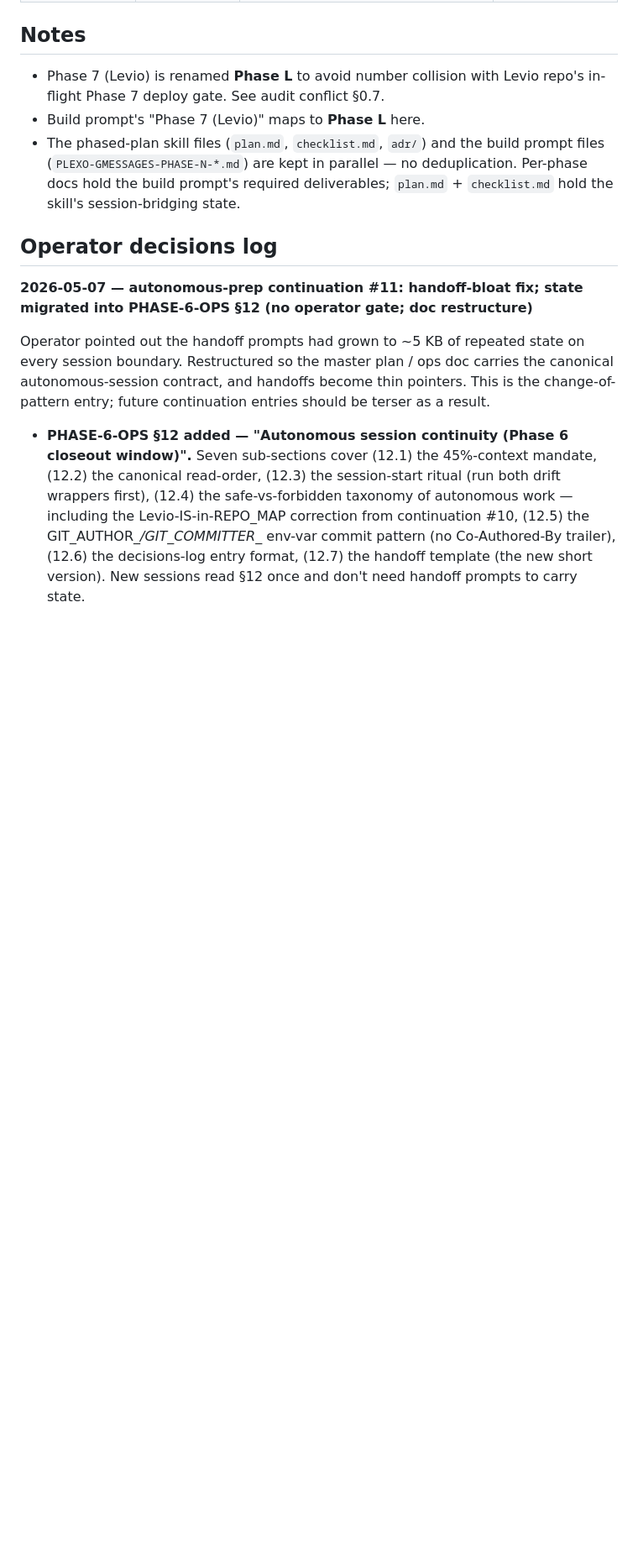
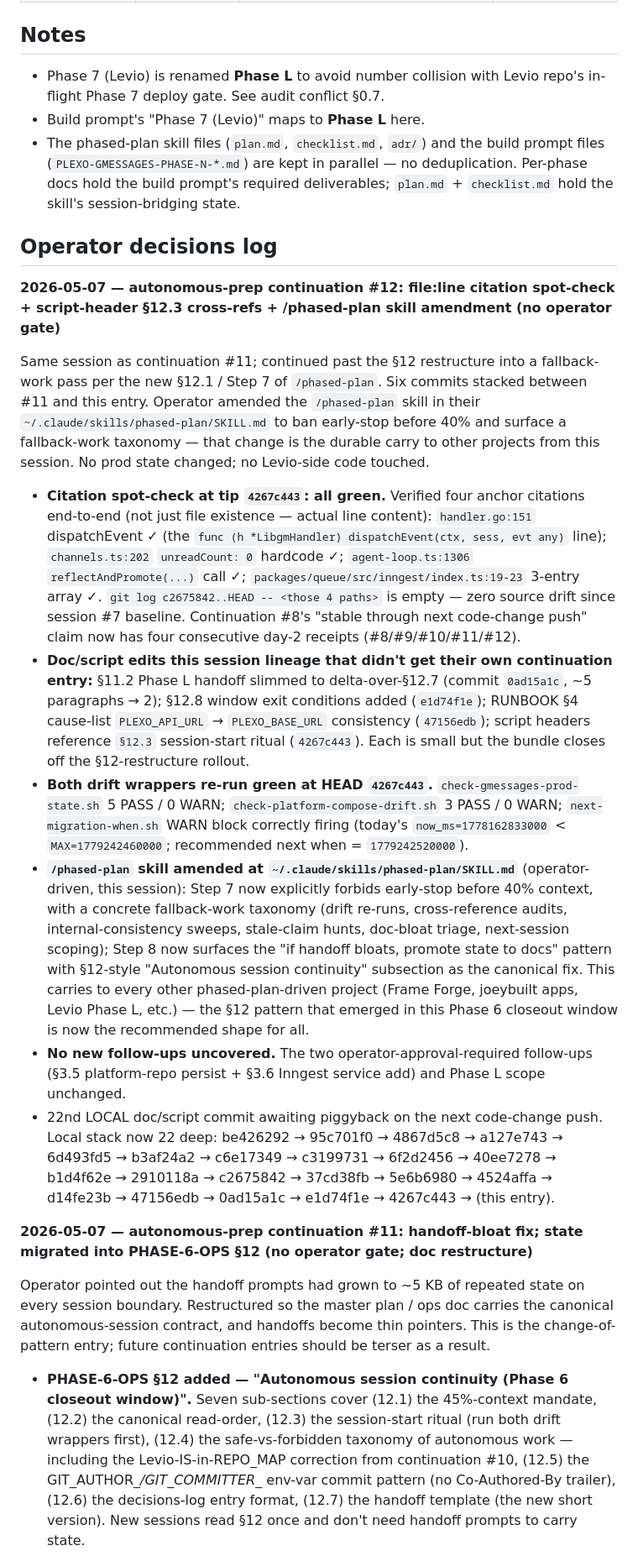
Before and after one commit to joeybuilt-official/plexo, a Markdown page: PLEXO-GMESSAGES-PROGRESS.md, the part around the change. Shown at 84% size. Drawn GitHub-style; blank space fills up the shorter version.

Commit message:
docs(plexo/gmessages): PROGRESS continuation #12 — file:line citation spot-check + /phased-plan amendment receipt

```diff
--- a/PLEXO-GMESSAGES-PROGRESS.md
+++ b/PLEXO-GMESSAGES-PROGRESS.md
@@ -28,6 +28,17 @@
 - The phased-plan skill files (`plan.md`, `checklist.md`, `adr/`) and the build prompt files (`PLEXO-GMESSAGES-PHASE-N-*.md`) are kept in parallel — no deduplication. Per-phase docs hold the build prompt's required deliverables; `plan.md` + `checklist.md` hold the skill's session-bridging state.
 
 ## Operator decisions log
+
+**2026-05-07 — autonomous-prep continuation #12: file:line citation spot-check + script-header §12.3 cross-refs + /phased-plan skill amendment (no operator gate)**
+
+Same session as continuation #11; continued past the §12 restructure into a fallback-work pass per the new §12.1 / Step 7 of `/phased-plan`. Six commits stacked between #11 and this entry. Operator amended the `/phased-plan` skill in their `~/.claude/skills/phased-plan/SKILL.md` to ban early-stop before 40% and surface a fallback-work taxonomy — that change is the durable carry to other projects from this session. No prod state changed; no Levio-side code touched.
+
+- **Citation spot-check at tip `4267c443`: all green.** Verified four anchor citations end-to-end (not just file existence — actual line content): `handler.go:151` dispatchEvent ✓ (the `func (h *LibgmHandler) dispatchEvent(ctx, sess, evt any)` line); `channels.ts:202` `unreadCount: 0` hardcode ✓; `agent-loop.ts:1306` `reflectAndPromote(...)` call ✓; `packages/queue/src/inngest/index.ts:19-23` 3-entry array ✓. `git log c2675842..HEAD -- <those 4 paths>` is empty — zero source drift since session #7 baseline. Continuation #8's "stable through next code-change push" claim now has four consecutive day-2 receipts (#8/#9/#10/#11/#12).
+- **Doc/script edits this session lineage that didn't get their own continuation entry:** §11.2 Phase L handoff slimmed to delta-over-§12.7 (commit `0ad15a1c`, ~5 paragraphs → 2); §12.8 window exit conditions added (`e1d74f1e`); RUNBOOK §4 cause-list `PLEXO_API_URL` → `PLEXO_BASE_URL` consistency (`47156edb`); script headers reference `§12.3` session-start ritual (`4267c443`). Each is small but the bundle closes off the §12-restructure rollout.
+- **Both drift wrappers re-run green at HEAD `4267c443`.** `check-gmessages-prod-state.sh` 5 PASS / 0 WARN; `check-platform-compose-drift.sh` 3 PASS / 0 WARN; `next-migration-when.sh` WARN block correctly firing (today's `now_ms=1778162833000` < `MAX=1779242460000`; recommended next when = `1779242520000`).
+- **`/phased-plan` skill amended at `~/.claude/skills/phased-plan/SKILL.md`** (operator-driven, this session): Step 7 now explicitly forbids early-stop before 40% context, with a concrete fallback-work taxonomy (drift re-runs, cross-reference audits, internal-consistency sweeps, stale-claim hunts, doc-bloat triage, next-session scoping); Step 8 now surfaces the "if handoff bloats, promote state to docs" pattern with §12-style "Autonomous session continuity" subsection as the canonical fix. This carries to every other phased-plan-driven project (Frame Forge, joeybuilt apps, Levio Phase L, etc.) — the §12 pattern that emerged in this Phase 6 closeout window is now the recommended shape for all.
+- **No new follow-ups uncovered.** The two operator-approval-required follow-ups (§3.5 platform-repo persist + §3.6 Inngest service add) and Phase L scope unchanged.
+- 22nd LOCAL doc/script commit awaiting piggyback on the next code-change push. Local stack now 22 deep: be426292 → 95c701f0 → 4867d5c8 → a127e743 → 6d493fd5 → b3af24a2 → c6e17349 → c3199731 → 6f2d2456 → 40ee7278 → b1d4f62e → 2910118a → c2675842 → 37cd38fb → 5e6b6980 → 4524affa → d14fe23b → 47156edb → 0ad15a1c → e1d74f1e → 4267c443 → (this entry).
 
 **2026-05-07 — autonomous-prep continuation #11: handoff-bloat fix; state migrated into PHASE-6-OPS §12 (no operator gate; doc restructure)**
 
```
